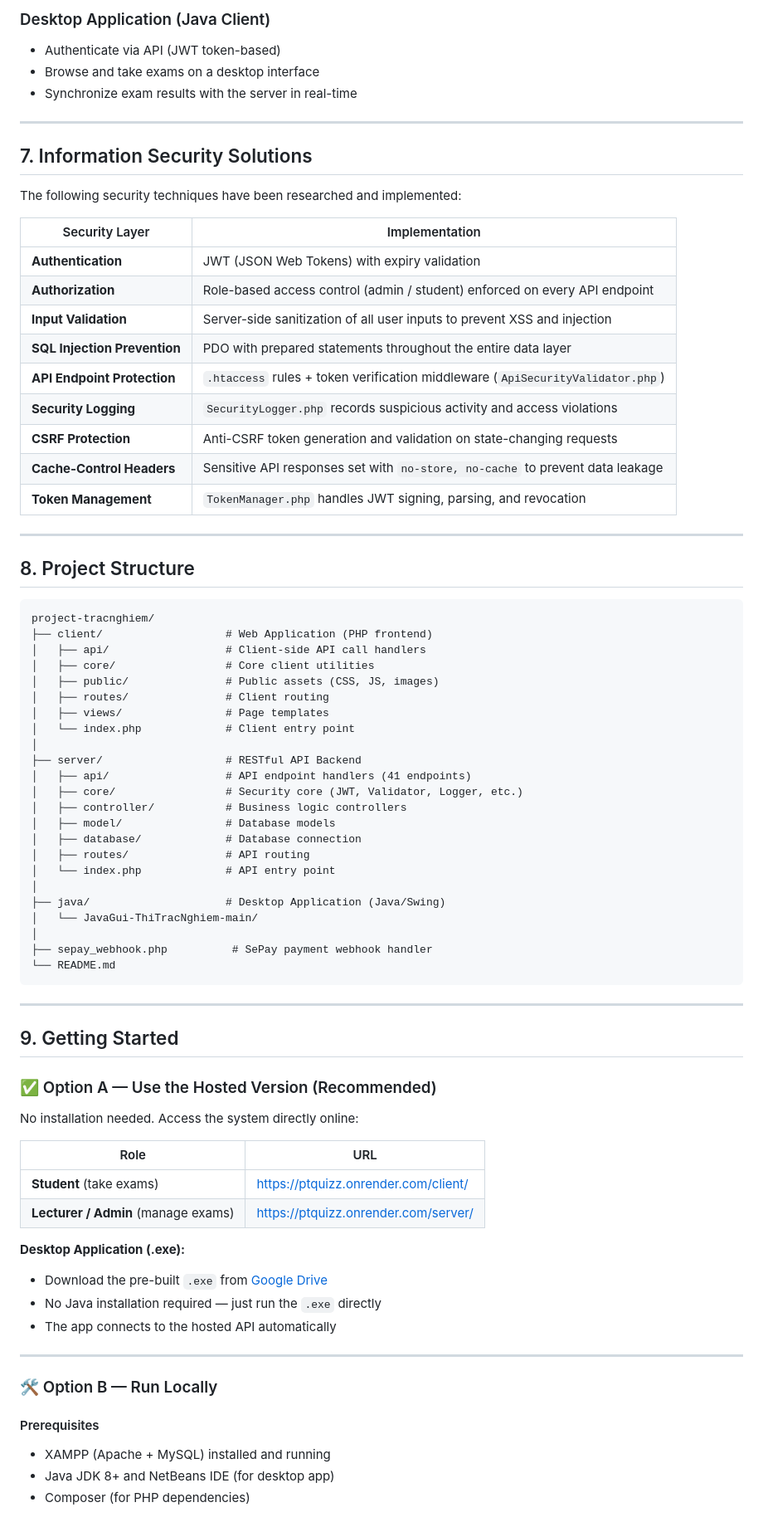
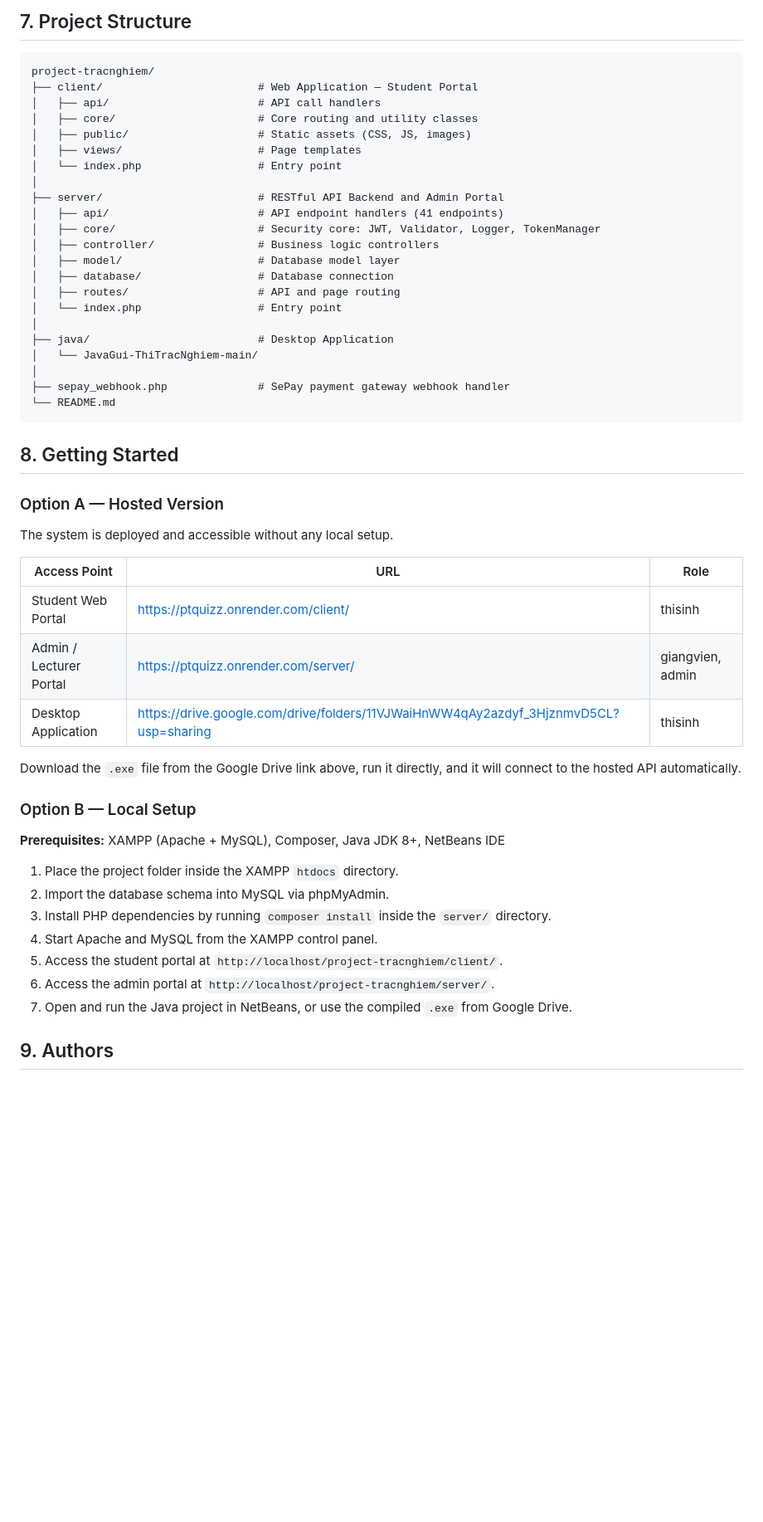
Before and after one commit to togpucne/project-tracnghiem, a Markdown page: README.md, the part around one of its changes. Shown at 83% size. Rendered like a GitHub page; blank space fills up the shorter version.

Commit message:
refactor: clean up README to professional report style

````diff
--- a/README.md
+++ b/README.md
@@ -111,80 +101,55 @@ The system follows a **Client–Server** architecture with the API acting as the
-### Desktop Application (Java Client)
-- Authenticate via API (JWT token-based)
-- Browse and take exams on a desktop interface
-- Synchronize exam results with the server in real-time
-
----
-
-## 7. Information Security Solutions
-
-The following security techniques have been researched and implemented:
-
-| Security Layer | Implementation |
-|---|---|
-| **Authentication** | JWT (JSON Web Tokens) with expiry validation |
-| **Authorization** | Role-based access control (admin / student) enforced on every API endpoint |
-| **Input Validation** | Server-side sanitization of all user inputs to prevent XSS and injection |
-| **SQL Injection Prevention** | PDO with prepared statements throughout the entire data layer |
-| **API Endpoint Protection** | `.htaccess` rules + token verification middleware (`ApiSecurityValidator.php`) |
-| **Security Logging** | `SecurityLogger.php` records suspicious activity and access violations |
-| **CSRF Protection** | Anti-CSRF token generation and validation on state-changing requests |
-| **Cache-Control Headers** | Sensitive API responses set with `no-store, no-cache` to prevent data leakage |
-| **Token Management** | `TokenManager.php` handles JWT signing, parsing, and revocation |
-
----
-
-## 8. Project Structure
+## 7. Project Structure
 
 ```
 project-tracnghiem/
-├── client/                   # Web Application (PHP frontend)
-│   ├── api/                  # Client-side API call handlers
-│   ├── core/                 # Core client utilities
-│   ├── public/               # Public assets (CSS, JS, images)
-│   ├── routes/               # Client routing
-│   ├── views/                # Page templates
-│   └── index.php             # Client entry point
+├── client/                        # Web Application — Student Portal
+│   ├── api/                       # API call handlers
+│   ├── core/                      # Core routing and utility classes
+│   ├── public/                    # Static assets (CSS, JS, images)
+│   ├── views/                     # Page templates
+│   └── index.php                  # Entry point
 │
-├── server/                   # RESTful API Backend
-│   ├── api/                  # API endpoint handlers (41 endpoints)
-│   ├── core/                 # Security core (JWT, Validator, Logger, etc.)
-│   ├── controller/           # Business logic controllers
-│   ├── model/                # Database models
-│   ├── database/             # Database connection
-│   ├── routes/               # API routing
-│   └── index.php             # API entry point
+├── server/                        # RESTful API Backend and Admin Portal
+│   ├── api/                       # API endpoint handlers (41 endpoints)
+│   ├── core/                      # Security core: JWT, Validator, Logger, TokenManager
+│   ├── controller/                # Business logic controllers
+│   ├── model/                     # Database model layer
+│   ├── database/                  # Database connection
+│   ├── routes/                    # API and page routing
+│   └── index.php                  # Entry point
 │
-├── java/                     # Desktop Application (Java/Swing)
+├── java/                          # Desktop Application
 │   └── JavaGui-ThiTracNghiem-main/
 │
-├── sepay_webhook.php          # SePay payment webhook handler
+├── sepay_webhook.php              # SePay payment gateway webhook handler
 └── README.md
 ```
 
----
+## 8. Getting Started
 
-## 9. Getting Started
+### Option A — Hosted Version
 
-### ✅ Option A — Use the Hosted Version (Recommended)
+The system is deployed and accessible without any local setup.
 
-No installation needed. Access the system directly online:
+| Access Point | URL | Role |
+|---|---|---|
+| Student Web Portal | https://ptquizz.onrender.com/client/ | thisinh |
+| Admin / Lecturer Portal | https://ptquizz.onrender.com/server/ | giangvien, admin |
+| Desktop Application | https://drive.google.com/drive/folders/11VJWaiHnWW4qAy2azdyf_3HjznmvD5CL?usp=sharing | thisinh |
 
-| Role | URL |
-|---|---|
-| **Student** (take exams) | [https://ptquizz.onrender.com/client/](https://ptquizz.onrender.com/client/) |
-| **Lecturer / Admin** (manage exams) | [https://ptquizz.onrender.com/server/](https://ptquizz.onrender.com/server/) |
+Download the `.exe` file from the Google Drive link above, run it directly, and it will connect to the hosted API automatically.
 
-**Desktop Application (.exe):**
-- Download the pre-built `.exe` from [Google Drive](https://drive.google.com/drive/folders/11VJWaiHnWW4qAy2azdyf_3HjznmvD5CL?usp=sharing)
-- No Java installation required — just run the `.exe` directly
-- The app connects to the hosted API automatically
+### Option B — Local Setup
 
----
+**Prerequisites:** XAMPP (Apache + MySQL), Composer, Java JDK 8+, NetBeans IDE
 
-### 🛠️ Option B — Run Locally
+1. Place the project folder inside the XAMPP `htdocs` directory.
+2. Import the database schema into MySQL via phpMyAdmin.
+3. Install PHP dependencies by running `composer install` inside the `server/` directory.
+4. Start Apache and MySQL from the XAMPP control panel.
+5. Access the student portal at `http://localhost/project-tracnghiem/client/`.
+6. Access the admin portal at `http://localhost/project-tracnghiem/server/`.
+7. Open and run the Java project in NetBeans, or use the compiled `.exe` from Google Drive.
 
-#### Prerequisites
-- XAMPP (Apache + MySQL) installed and running
-- Java JDK 8+ and NetBeans IDE (for desktop app)
-- Composer (for PHP dependencies)
+## 9. Authors
 
````
Also changed, not shown: other parts of README.md (+78 -125 lines).
